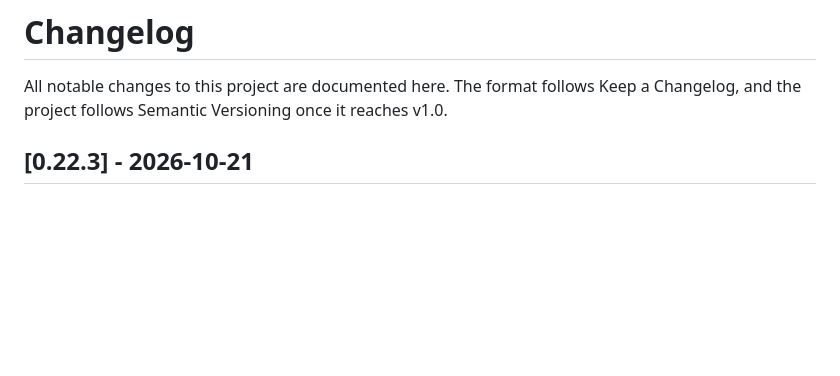
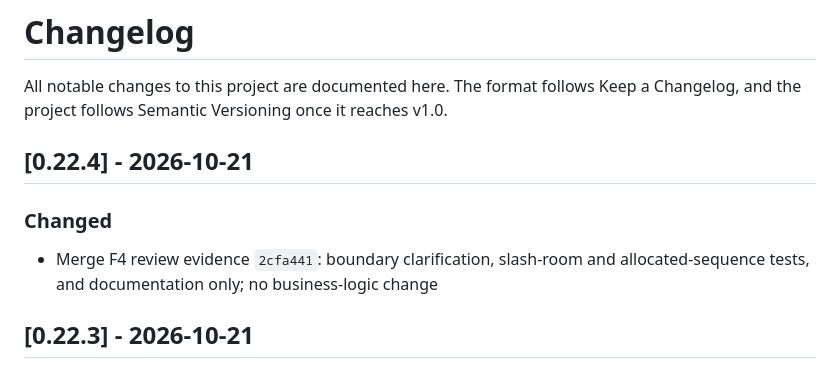
Before and after one commit to Dofu27/agentchat-lan, a Markdown page: CHANGELOG.md, the part around the change. GitHub-like rendering; blank space fills up the shorter version.

Commit message:
Release F4 review evidence
Agent: dsh

```diff
--- a/CHANGELOG.md
+++ b/CHANGELOG.md
@@ -3,6 +3,13 @@
 All notable changes to this project are documented here. The format follows
 Keep a Changelog, and the project follows Semantic Versioning once it reaches
 v1.0.
+
+## [0.22.4] - 2026-10-21
+
+### Changed
+
+- Merge F4 review evidence `2cfa441`: boundary clarification, slash-room and
+  allocated-sequence tests, and documentation only; no business-logic change
 
 ## [0.22.3] - 2026-10-21
 
```
Also changed, not shown: README.md (+1 -1 lines), README.zh-CN.md (+1 -1 lines).
